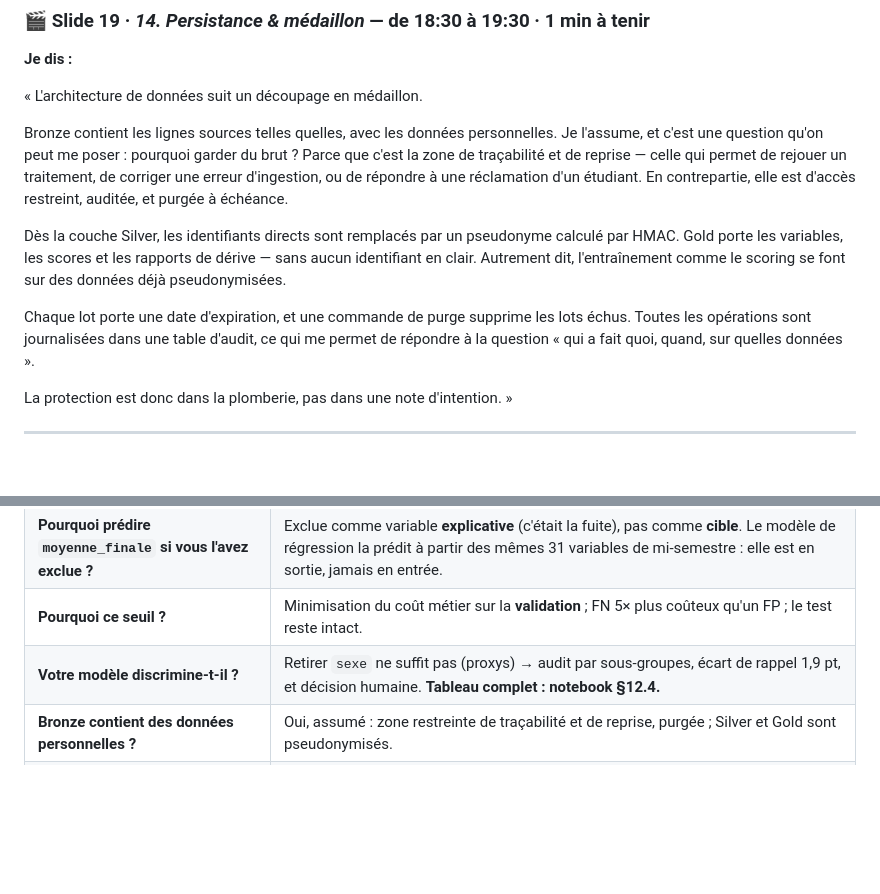
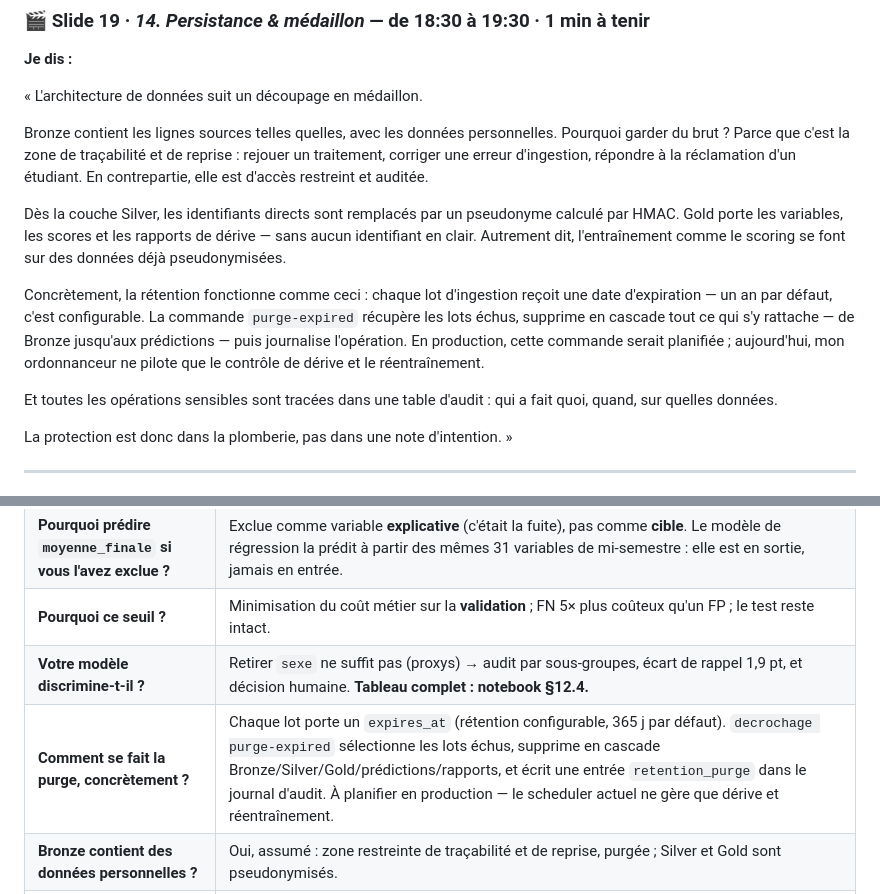
Before and after one commit to MichaeLab34/examen, a Markdown page: reports/SUPPORT_SOUTENANCE.md, 2 parts joined by grey strips. Rendered like a GitHub page; blank space fills up the shorter version.

Commit message:
docs(conducteur): explique le mecanisme reel de purge (slide 19)
« Une commande de purge supprime les lots echus » laissait croire a un
automatisme. Verification dans le code : purge_expired_batches n'est appelee
que par la CLI, et le scheduler APScheduler ne pilote que le controle de derive
et le reentrainement — la purge n'y figure pas.

- Le mecanisme est decrit : expires_at par lot (365 j configurable), la
  commande selectionne les lots echus, supprime en cascade de Bronze aux
  predictions, puis journalise
- La limite est assumee a l'oral : « en production, cette commande serait
  planifiee ; aujourd'hui mon ordonnanceur ne pilote que la derive et le
  reentrainement »
- Reponse detaillee ajoutee au tableau du jury
- Paragraphe Bronze resserre pour compenser

```diff
--- a/reports/SUPPORT_SOUTENANCE.md
+++ b/reports/SUPPORT_SOUTENANCE.md
@@ -601,20 +601,25 @@ lance la suite de tests.)*
 
 « L'architecture de données suit un découpage en médaillon.
 
-Bronze contient les lignes sources telles quelles, avec les données personnelles. Je
-l'assume, et c'est une question qu'on peut me poser : pourquoi garder du brut ? Parce
-que c'est la zone de traçabilité et de reprise — celle qui permet de rejouer un
-traitement, de corriger une erreur d'ingestion, ou de répondre à une réclamation d'un
-étudiant. En contrepartie, elle est d'accès restreint, auditée, et purgée à échéance.
+Bronze contient les lignes sources telles quelles, avec les données personnelles.
+Pourquoi garder du brut ? Parce que c'est la zone de traçabilité et de reprise :
+rejouer un traitement, corriger une erreur d'ingestion, répondre à la réclamation d'un
+étudiant. En contrepartie, elle est d'accès restreint et auditée.
 
 Dès la couche Silver, les identifiants directs sont remplacés par un pseudonyme
 calculé par HMAC. Gold porte les variables, les scores et les rapports de dérive —
 sans aucun identifiant en clair. Autrement dit, l'entraînement comme le scoring se
 font sur des données déjà pseudonymisées.
 
-Chaque lot porte une date d'expiration, et une commande de purge supprime les lots
-échus. Toutes les opérations sont journalisées dans une table d'audit, ce qui me
-permet de répondre à la question « qui a fait quoi, quand, sur quelles données ».
+Concrètement, la rétention fonctionne comme ceci : chaque lot d'ingestion reçoit une
+date d'expiration — un an par défaut, c'est configurable. La commande `purge-expired`
+récupère les lots échus, supprime en cascade tout ce qui s'y rattache — de Bronze
+jusqu'aux prédictions — puis journalise l'opération. En production, cette commande
+serait planifiée ; aujourd'hui, mon ordonnanceur ne pilote que le contrôle de dérive
+et le réentraînement.
+
+Et toutes les opérations sensibles sont tracées dans une table d'audit : qui a fait
+quoi, quand, sur quelles données.
 
 La protection est donc dans la plomberie, pas dans une note d'intention. »
 
@@ -844,6 +849,7 @@ L'avoir sous les yeux pendant les 30 min de questions.
 | **Pourquoi prédire `moyenne_finale` si vous l'avez exclue ?** | Exclue comme variable **explicative** (c'était la fuite), pas comme **cible**. Le modèle de régression la prédit à partir des mêmes 31 variables de mi-semestre : elle est en sortie, jamais en entrée. |
 | **Pourquoi ce seuil ?** | Minimisation du coût métier sur la **validation** ; FN 5× plus coûteux qu'un FP ; le test reste intact. |
 | **Votre modèle discrimine-t-il ?** | Retirer `sexe` ne suffit pas (proxys) → audit par sous-groupes, écart de rappel 1,9 pt, et décision humaine. **Tableau complet : notebook §12.4.** |
+| **Comment se fait la purge, concrètement ?** | Chaque lot porte un `expires_at` (rétention configurable, 365 j par défaut). `decrochage purge-expired` sélectionne les lots échus, supprime en cascade Bronze/Silver/Gold/prédictions/rapports, et écrit une entrée `retention_purge` dans le journal d'audit. À planifier en production — le scheduler actuel ne gère que dérive et réentraînement. |
 | **Bronze contient des données personnelles ?** | Oui, assumé : zone restreinte de traçabilité et de reprise, purgée ; Silver et Gold sont pseudonymisés. |
 | **Et la dérive en production ?** | `drift-report` (PSI), seuils `watch`/`alert`, persistance en Gold ; dérive = investigation. |
 | **Pourquoi pas un réentraînement mensuel ?** | Les labels d'abandon arrivent **par cohorte** : réentraîner mensuellement, c'est apprendre sur des étiquettes inexistantes. |
```
